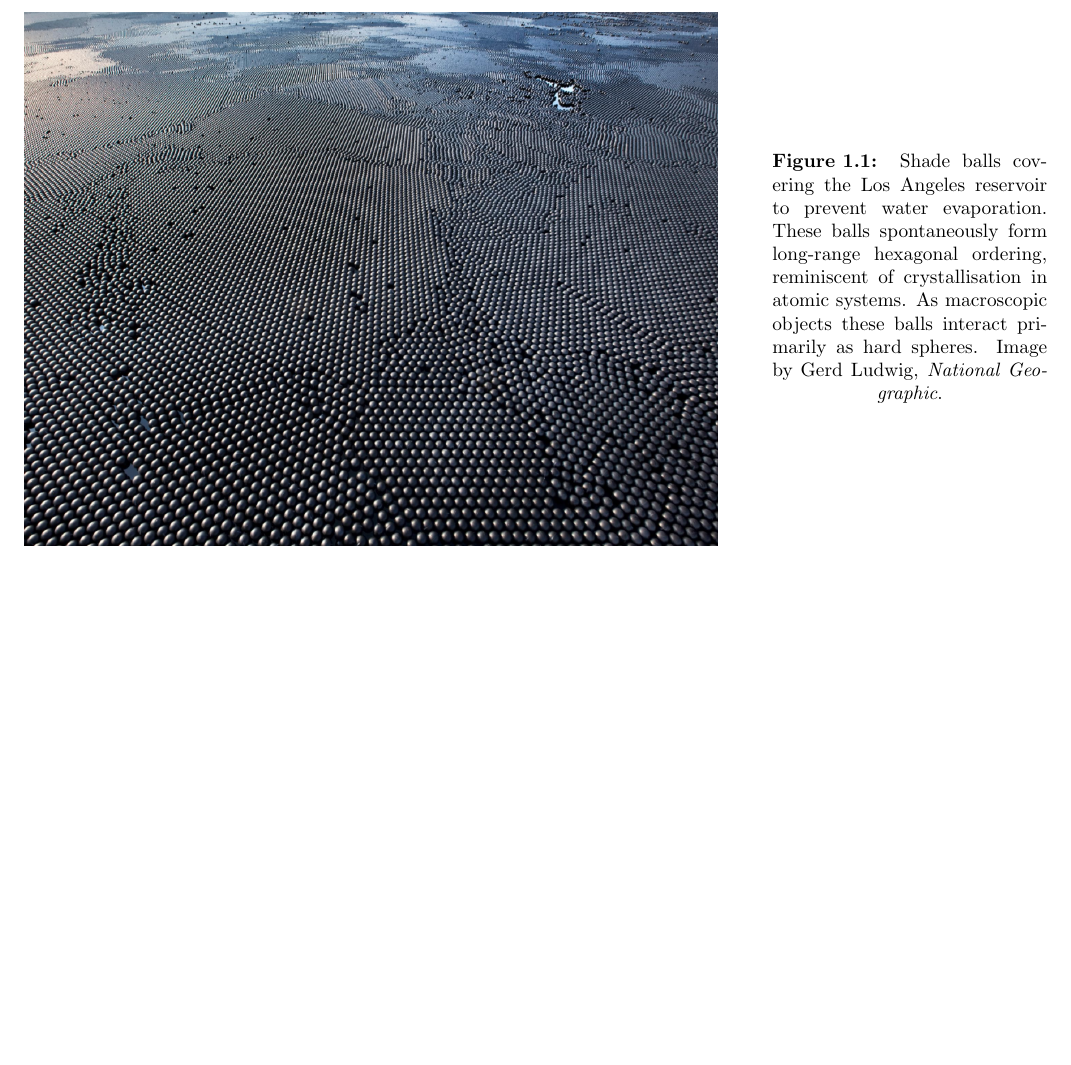
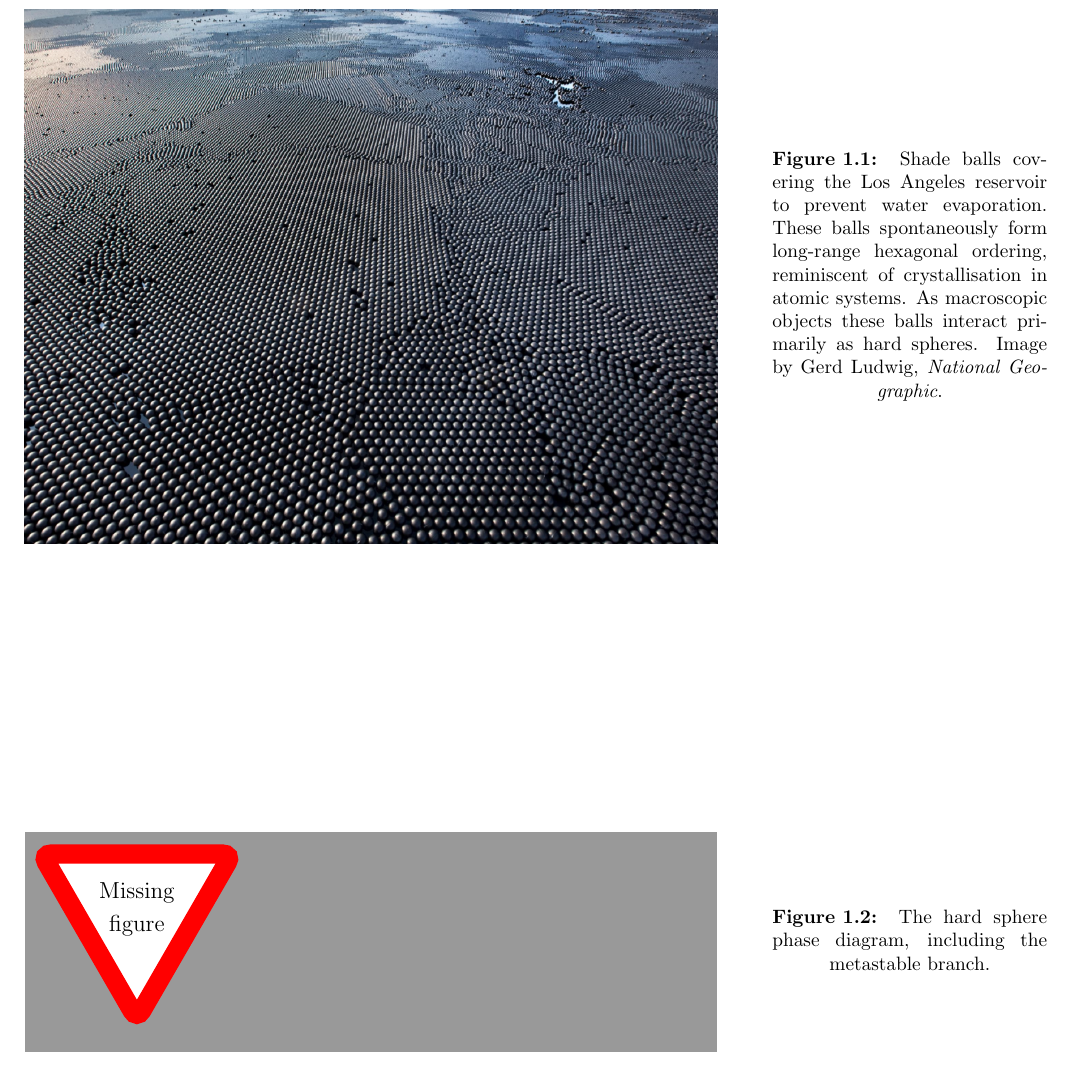
Before and after one commit to tranqui/Thesis, a LaTeX document (tex/introduction.tex): part of page 2 of 2, cut so that both start at the same text, the shorter picture padded with empty space. Compiled offline with pdfLaTeX.

Commit message:
Placeholder image for hard sphere phase diagram.

```diff
--- a/tex/introduction.tex
+++ b/tex/introduction.tex
@@ -56,4 +56,9 @@ at high densities as seen in Figure \ref{fig:shade-balls}.
 %Hard spheres importance as a model system
 %Other hard systems, self assembly.
 
+\begin{SCfigure}[H]
+  \missingfigure[figwidth=\linewidth]{}%
+  \caption{The hard sphere phase diagram, including the metastable branch.}
+\end{SCfigure}
+
 \end{document}
```
